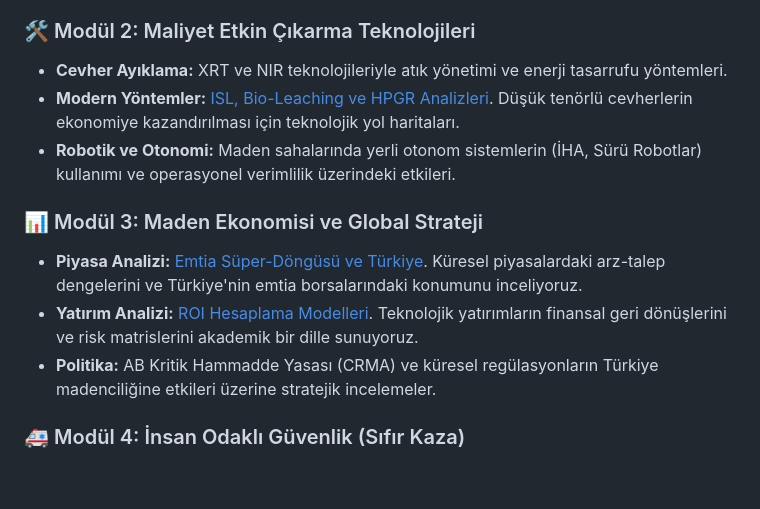
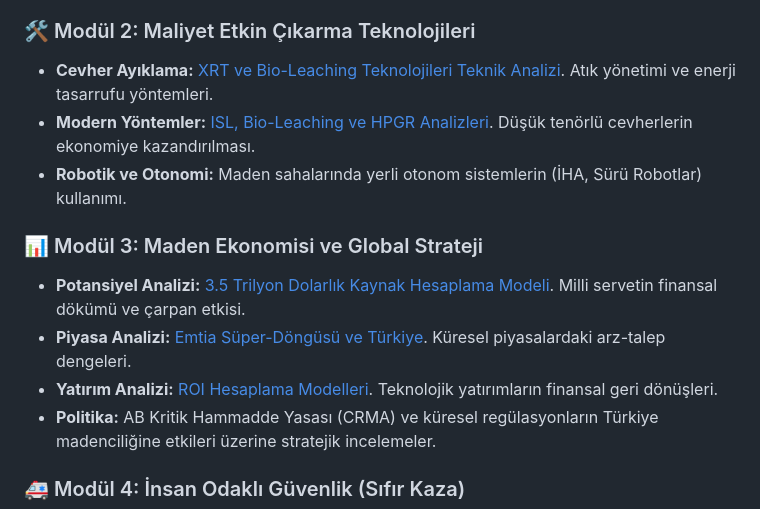
Before and after one commit to arch-yunus/turkiye-maden-vizyonu-ve-strateji-kulliyati, a Markdown page: README.md, the part around the change. Drawn GitHub-style; blank space fills up the shorter version.

Commit message:
Comprehensive Content Development: Added XRT/Bio-Leaching Analysis and Trillion Dollar Calculation Model

```diff
--- a/README.md
+++ b/README.md
@@ -94,13 +94,14 @@ Hedefimize ulaşmak için izlediğimiz teknik ve stratejik araştırma modüller
 - **Vaka Analizleri:** [2024-2025 Dönemi Dev Keşif Analizleri](vaka-analizleri/yerel-maden-analizleri.md). Elazığ Bakır ve Sivas Altın projeleri üzerinden modern arama başarısını dökümante ediyoruz.
 
 ### 🛠️ Modül 2: Maliyet Etkin Çıkarma Teknolojileri
-- **Cevher Ayıklama:** XRT ve NIR teknolojileriyle atık yönetimi ve enerji tasarrufu yöntemleri.
-- **Modern Yöntemler:** [ISL, Bio-Leaching ve HPGR Analizleri](teknolojiler/maliyet-etkin-cikarma-yontemleri.md). Düşük tenörlü cevherlerin ekonomiye kazandırılması için teknolojik yol haritaları.
-- **Robotik ve Otonomi:** Maden sahalarında yerli otonom sistemlerin (İHA, Sürü Robotlar) kullanımı ve operasyonel verimlilik üzerindeki etkileri.
+- **Cevher Ayıklama:** [XRT ve Bio-Leaching Teknolojileri Teknik Analizi](teknolojiler/XRT_ve_BioLeaching_Teknik_Analiz.md). Atık yönetimi ve enerji tasarrufu yöntemleri.
+- **Modern Yöntemler:** [ISL, Bio-Leaching ve HPGR Analizleri](teknolojiler/maliyet-etkin-cikarma-yontemleri.md). Düşük tenörlü cevherlerin ekonomiye kazandırılması.
+- **Robotik ve Otonomi:** Maden sahalarında yerli otonom sistemlerin (İHA, Sürü Robotlar) kullanımı.
 
 ### 📊 Modül 3: Maden Ekonomisi ve Global Strateji
-- **Piyasa Analizi:** [Emtia Süper-Döngüsü ve Türkiye](arastirma-ve-inovasyon/maden-ekonomisi-analizi.md). Küresel piyasalardaki arz-talep dengelerini ve Türkiye'nin emtia borsalarındaki konumunu inceliyoruz.
-- **Yatırım Analizi:** [ROI Hesaplama Modelleri](maliyet-analizi/yatirim-getiri-analizi.md). Teknolojik yatırımların finansal geri dönüşlerini ve risk matrislerini akademik bir dille sunuyoruz.
+- **Potansiyel Analizi:** [3.5 Trilyon Dolarlık Kaynak Hesaplama Modeli](maliyet-analizi/trilyon-dolarlik-potansiyel-hesaplama.md). Milli servetin finansal dökümü ve çarpan etkisi.
+- **Piyasa Analizi:** [Emtia Süper-Döngüsü ve Türkiye](arastirma-ve-inovasyon/maden-ekonomisi-analizi.md). Küresel piyasalardaki arz-talep dengeleri.
+- **Yatırım Analizi:** [ROI Hesaplama Modelleri](maliyet-analizi/yatirim-getiri-analizi.md). Teknolojik yatırımların finansal geri dönüşleri.
 - **Politika:** AB Kritik Hammadde Yasası (CRMA) ve küresel regülasyonların Türkiye madenciliğine etkileri üzerine stratejik incelemeler.
 
 ### 🚑 Modül 4: İnsan Odaklı Güvenlik (Sıfır Kaza)
```
Also changed, not shown: maliyet-analizi/trilyon-dolarlik-potansiyel-hesaplama.md (added, +47 -0 lines), teknolojiler/XRT_ve_BioLeaching_Teknik_Analiz.md (added, +47 -0 lines).
